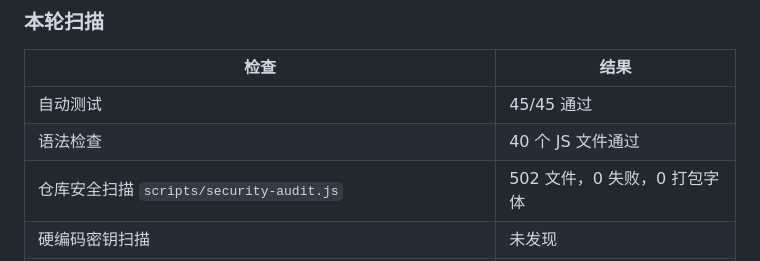
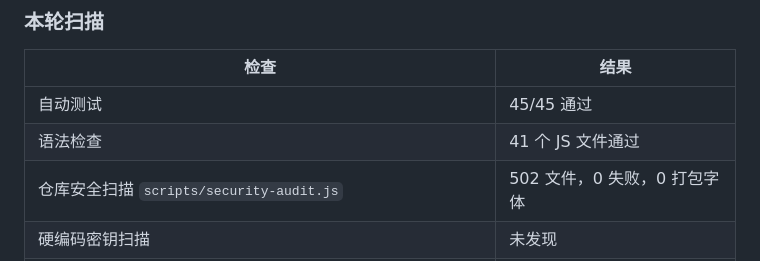
Before and after one commit to ZIPzP/jiayouhui, a Markdown page: docs/安全清理与漏洞扫描记录.md, the part around the change. GitHub-like rendering.

Commit message:
docs: 修正安全扫描记录中的语法检查基线为 41 个 JS 文件

```diff
--- a/docs/安全清理与漏洞扫描记录.md
+++ b/docs/安全清理与漏洞扫描记录.md
@@ -91,7 +91,7 @@
 | 检查 | 结果 |
 | --- | --- |
 | 自动测试 | 45/45 通过 |
-| 语法检查 | 40 个 JS 文件通过 |
+| 语法检查 | 41 个 JS 文件通过 |
 | 仓库安全扫描 `scripts/security-audit.js` | 502 文件，0 失败，0 打包字体 |
 | 硬编码密钥扫描 | 未发现 |
 | 危险 API（`eval` / `new Function` / `document.write`） | 0 处 |
```
